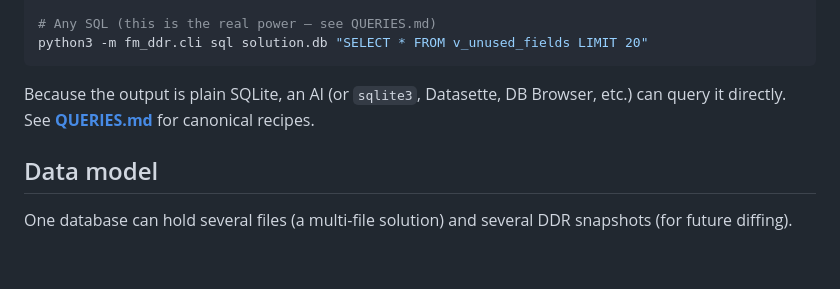
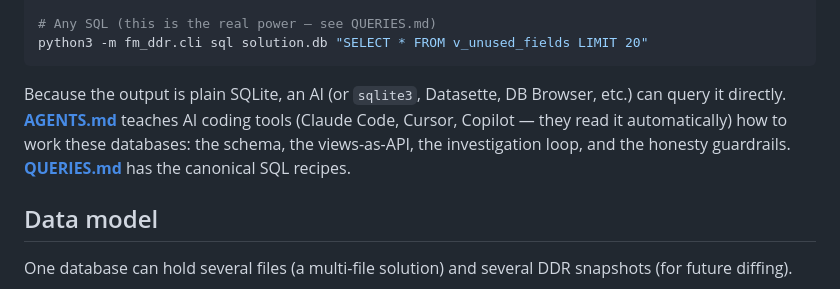
Before and after one commit to oogi-io/fm-ddr-analyzer, a Markdown page: README.md, the part around the change. Drawn GitHub-style; blank space fills up the shorter version.

````diff
--- a/README.md
+++ b/README.md
@@ -74,7 +74,10 @@ python3 -m fm_ddr.cli sql solution.db "SELECT * FROM v_unused_fields LIMIT 20"
 ```
 
 Because the output is plain SQLite, an AI (or `sqlite3`, Datasette, DB Browser,
-etc.) can query it directly. See **[QUERIES.md](QUERIES.md)** for canonical recipes.
+etc.) can query it directly. **[AGENTS.md](AGENTS.md)** teaches AI coding tools
+(Claude Code, Cursor, Copilot — they read it automatically) how to work these
+databases: the schema, the views-as-API, the investigation loop, and the
+honesty guardrails. **[QUERIES.md](QUERIES.md)** has the canonical SQL recipes.
 
 ## Data model
 
````
Also changed, not shown: AGENTS.md (added, +94 -0 lines), CLAUDE.md (added, +1 -0 lines).
